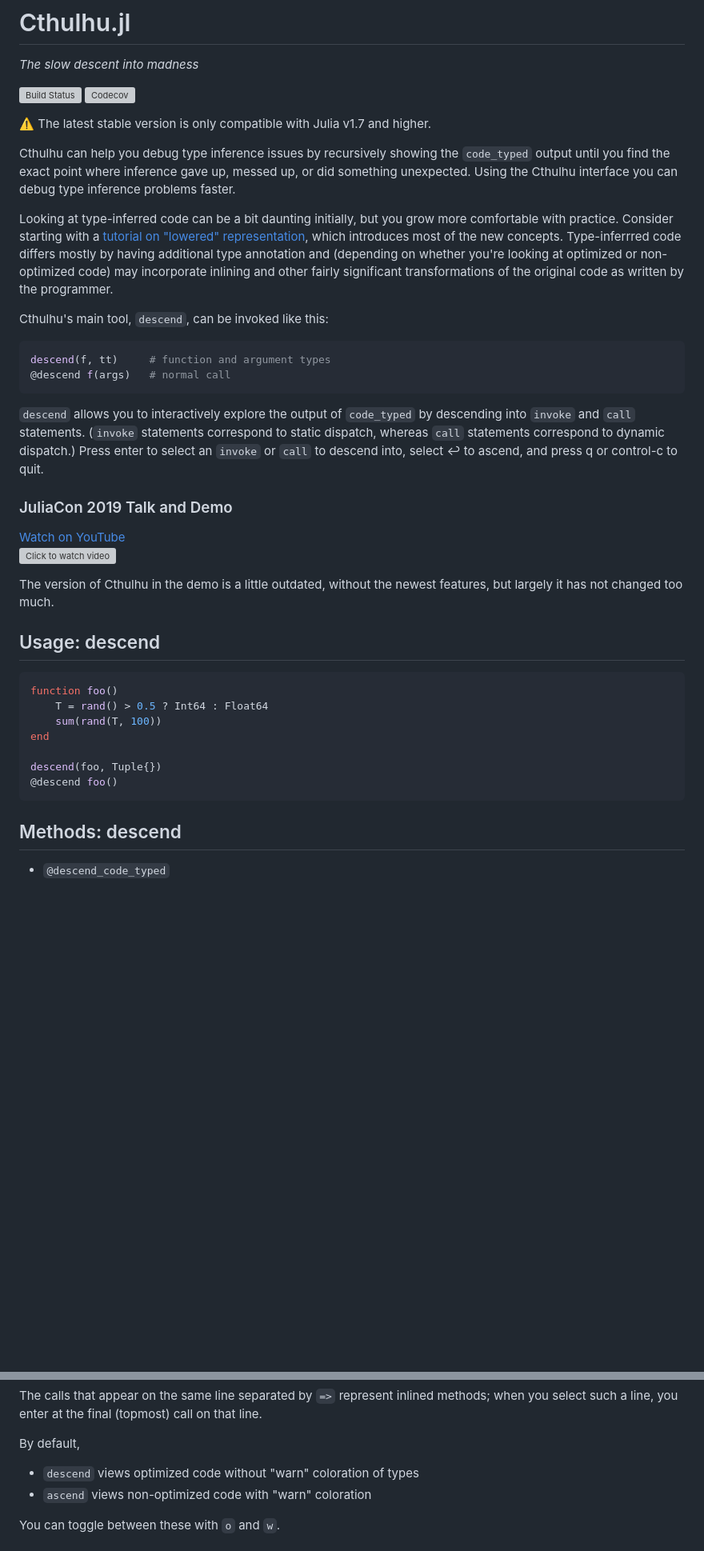
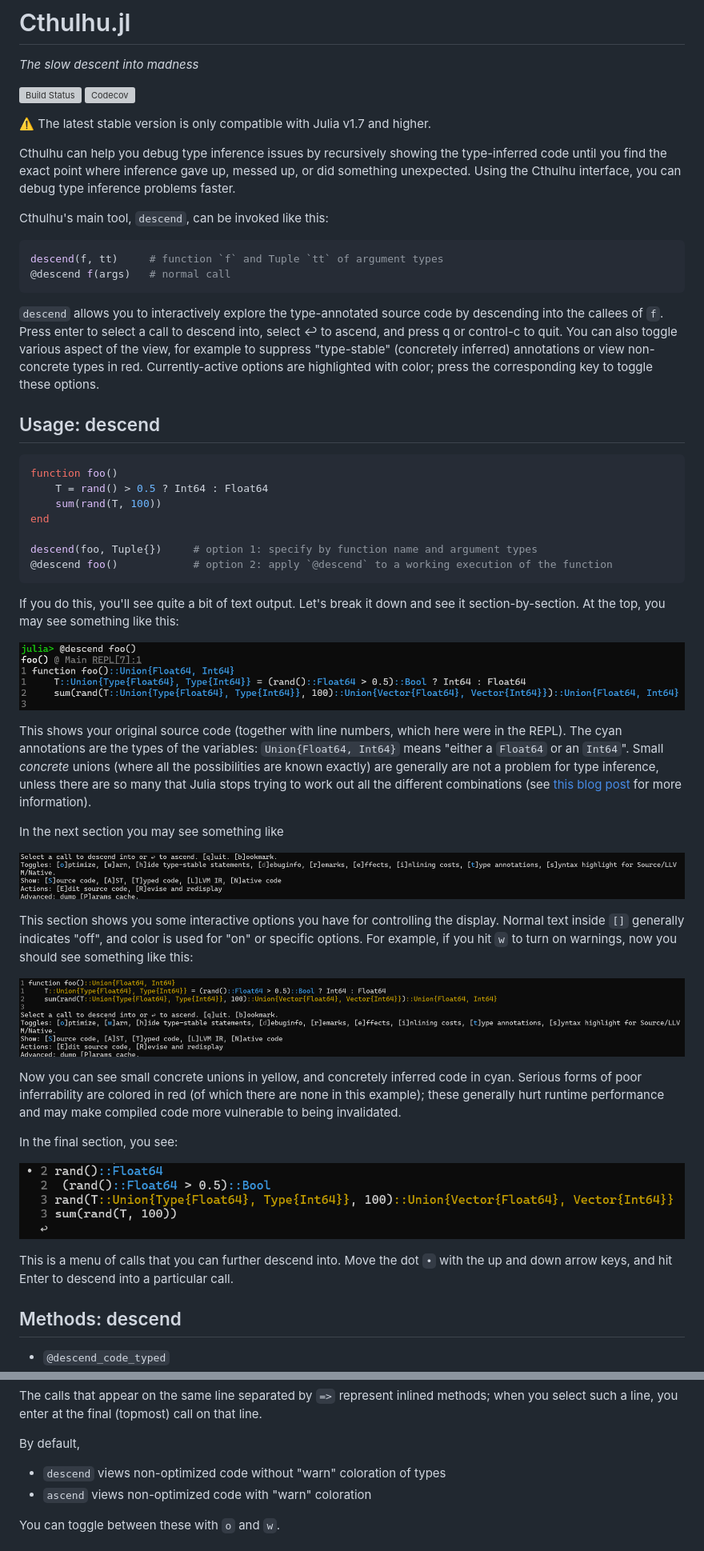
Before and after one commit to JuliaDebug/Cthulhu.jl, a Markdown page: README.md, 2 parts joined by grey strips. Shown at 80% size. GitHub-like rendering; pictures changed too: images_readme/descend_calls.png (added), images_readme/descend_source_show_all.png (added), images_readme/descend_source_toggles_warn.png (added); blank space fills up the shorter version; grey boxes are pictures that could not be loaded.

Commit message:
Describe new source-mapping in README
This also adds literals to mapping, fixing some of
the examples in the README.

````diff
--- a/README.md
+++ b/README.md
@@ -7,35 +7,26 @@
 :warning: The latest stable version is only compatible with Julia v1.7 and higher.
 
 Cthulhu can help you debug type inference issues by recursively showing the
-`code_typed` output until you find the exact point where inference gave up,
-messed up, or did something unexpected. Using the Cthulhu interface you can
+type-inferred code until you find the exact point where inference gave up,
+messed up, or did something unexpected. Using the Cthulhu interface, you can
 debug type inference problems faster.
-
-Looking at type-inferred code can be a bit daunting initially, but you grow more
-comfortable with practice. Consider starting with a [tutorial on "lowered" representation](https://juliadebug.github.io/JuliaInterpreter.jl/stable/ast/),
-which introduces most of the new concepts. Type-inferrred code differs mostly
-by having additional type annotation and (depending on whether you're looking
-at optimized or non-optimized code) may incorporate inlining and other fairly
-significant transformations of the original code as written by the programmer.
 
 Cthulhu's main tool, `descend`, can be invoked like this:
 
 ```julia
-descend(f, tt)     # function and argument types
+descend(f, tt)     # function `f` and Tuple `tt` of argument types
 @descend f(args)   # normal call
 ```
 
-`descend` allows you to interactively explore the output of
-`code_typed` by descending into `invoke` and `call` statements. (`invoke`
-statements correspond to static dispatch, whereas `call` statements correspond
-to dynamic dispatch.) Press enter to select an `invoke` or `call` to descend
-into, select ↩  to ascend, and press q or control-c to quit.
-
-### JuliaCon 2019 Talk and Demo
-[Watch on YouTube](https://www.youtube.com/watch?v=qf9oA09wxXY)
-[![Click to watch video](https://img.youtube.com/vi/qf9oA09wxXY/0.jpg)](https://www.youtube.com/watch?v=qf9oA09wxXY)
-
-The version of Cthulhu in the demo is a little outdated, without the newest features, but largely it has not changed too much.
+`descend` allows you to interactively explore the type-annotated source
+code by descending into the callees of `f`.
+Press enter to select a call to descend into, select ↩  to ascend,
+and press q or control-c to quit.
+You can also toggle various aspect of the view, for example to suppress
+"type-stable" (concretely inferred) annotations or view non-concrete
+types in red.
+Currently-active options are highlighted with color; press the corresponding
+key to toggle these options.
 
 ## Usage: descend
 
@@ -45,9 +36,44 @@ function foo()
     sum(rand(T, 100))
 end
 
-descend(foo, Tuple{})
-@descend foo()
+descend(foo, Tuple{})     # option 1: specify by function name and argument types
+@descend foo()            # option 2: apply `@descend` to a working execution of the function
 ```
+
+If you do this, you'll see quite a bit of text output. Let's break it down and
+see it section-by-section. At the top, you may see something like this:
+
+![source-section-all](images_readme/descend_source_show_all.png)
+
+This shows your original source code (together with line numbers, which here were in the REPL).
+The cyan annotations are the types of the variables: `Union{Float64, Int64}` means "either a `Float64`
+or an `Int64`".
+Small *concrete* unions (where all the possibilities are known exactly) are generally are not a problem
+for type inference, unless there are so many that Julia stops trying to work
+out all the different combinations (see [this blog post](https://julialang.org/blog/2018/08/union-splitting/)
+for more information).
+
+In the next section you may see something like
+
+![toggles](images_readme/descend_toggles.png)
+
+This section shows you some interactive options you have for controlling the display.
+Normal text inside `[]` generally indicates "off", and color is used for "on" or specific options.
+For example, if you hit `w` to turn on warnings, now you should see something like this:
+
+![warn](images_readme/descend_source_toggles_warn.png)
+
+Now you can see small concrete unions in yellow, and concretely inferred code in cyan.
+Serious forms of poor inferrability are colored in red (of which there are none in this example);
+these generally hurt runtime performance and may make compiled code more vulnerable to being invalidated.
+
+In the final section, you see:
+
+![calls](images_readme/descend_calls.png)
+
+This is a menu of calls that you can further descend into. Move the dot `•` with the up and down
+arrow keys, and hit Enter to descend into a particular call.
+
 
 ## Methods: descend
 
@@ -116,7 +142,7 @@ The calls that appear on the same line separated by `=>` represent inlined metho
 you enter at the final (topmost) call on that line.
 
 By default,
-- `descend` views optimized code without "warn" coloration of types
+- `descend` views non-optimized code without "warn" coloration of types
 - `ascend` views non-optimized code with "warn" coloration
 
 You can toggle between these with `o` and `w`.
````
Also changed, not shown: other parts of README.md (+34 -30 lines), 4 other files.
